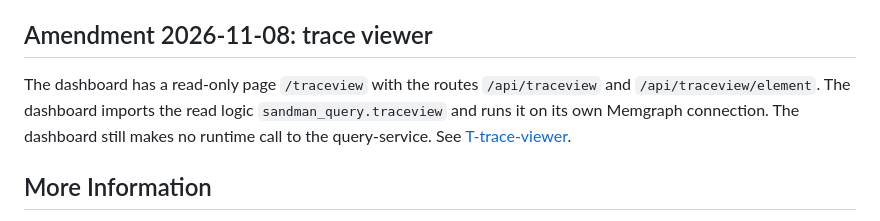
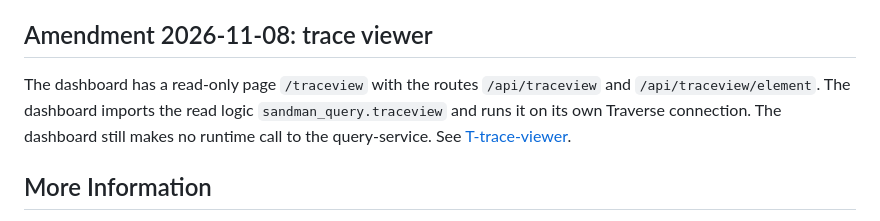
Before and after one commit to ardoco/sandman, a Markdown page: adr/0016-system-overview-dashboard.md, the part around the change. Drawn GitHub-style.

Commit message:
docs: use Traverse wording in ADR-0016 and trace viewer task

```diff
--- a/adr/0016-system-overview-dashboard.md
+++ b/adr/0016-system-overview-dashboard.md
@@ -93,7 +93,7 @@ Dashboard tasks T1.9–T1.11: every service reports `/v1/status` (contract tests
 
 ## Amendment 2026-11-08: trace viewer
 
-The dashboard has a read-only page `/traceview` with the routes `/api/traceview` and `/api/traceview/element`. The dashboard imports the read logic `sandman_query.traceview` and runs it on its own Memgraph connection. The dashboard still makes no runtime call to the query-service. See [T-trace-viewer](../docs/tasks/T-trace-viewer.md).
+The dashboard has a read-only page `/traceview` with the routes `/api/traceview` and `/api/traceview/element`. The dashboard imports the read logic `sandman_query.traceview` and runs it on its own Traverse connection. The dashboard still makes no runtime call to the query-service. See [T-trace-viewer](../docs/tasks/T-trace-viewer.md).
 
 ## More Information
 
```
Also changed, not shown: docs/tasks/T-trace-viewer.md (+1 -1 lines).
